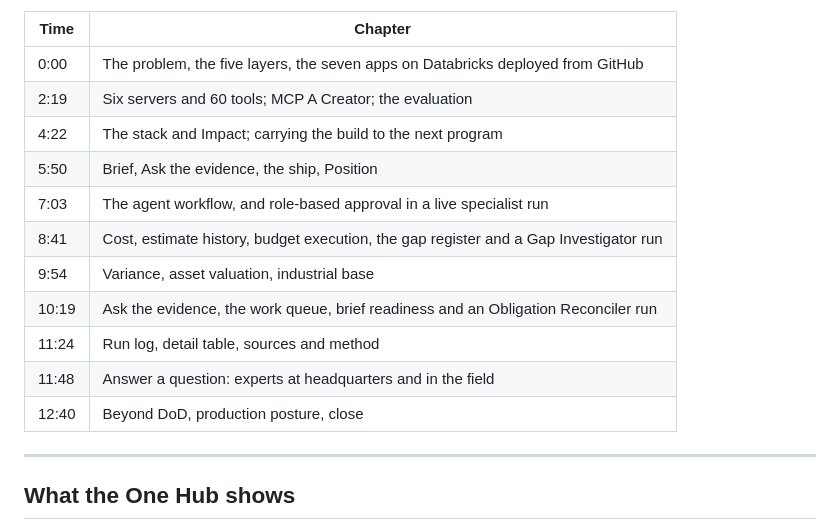
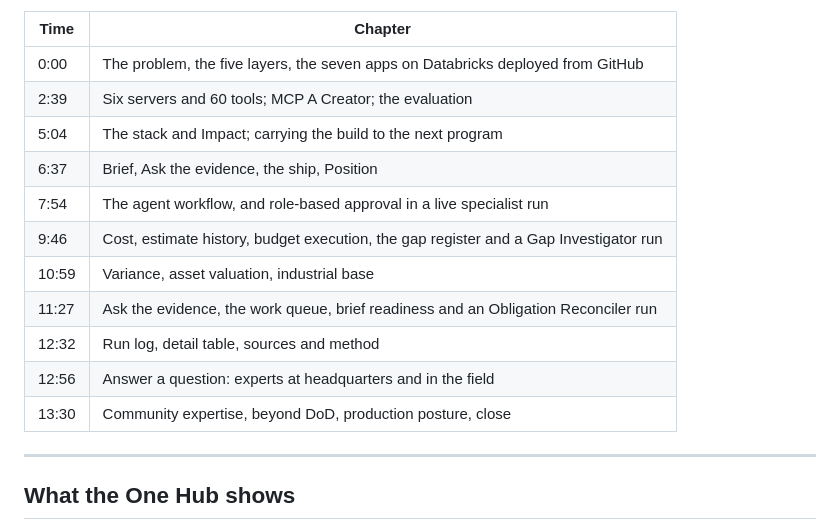
Before and after one commit to gsa-mcp-hackathon/gsa-hackathon-mcp-creator-and-agent-for-air-carrier, a Markdown page: README.md, the part around one of its changes. GitHub-like rendering.

Commit message:
Demo videos re-voiced with a near-human narrator
- Two-minute README demo now 1:55 with the Kokoro voice; poster updated
- Full walkthrough now 15:21: README chapters, deck demo slide and subtitles updated

Co-Authored-By: Claude Opus 5.5 <noreply@anthropic.com>
Claude-Session: https://claude.ai/code/session_01T9tEAvyEQzbF9zK1SZK97M

```diff
--- a/README.md
+++ b/README.md
@@ -410,16 +410,16 @@ Subtitles: [air-carrier-cvn79-demo.srt](docs/submission/demo/air-carrier-cvn79-d
 | Time | Chapter |
 | --- | --- |
 | 0:00 | The problem, the five layers, the seven apps on Databricks deployed from GitHub |
-| 2:19 | Six servers and 60 tools; MCP A Creator; the evaluation |
-| 4:22 | The stack and Impact; carrying the build to the next program |
-| 5:50 | Brief, Ask the evidence, the ship, Position |
-| 7:03 | The agent workflow, and role-based approval in a live specialist run |
-| 8:41 | Cost, estimate history, budget execution, the gap register and a Gap Investigator run |
-| 9:54 | Variance, asset valuation, industrial base |
-| 10:19 | Ask the evidence, the work queue, brief readiness and an Obligation Reconciler run |
-| 11:24 | Run log, detail table, sources and method |
-| 11:48 | Answer a question: experts at headquarters and in the field |
-| 12:40 | Beyond DoD, production posture, close |
+| 2:39 | Six servers and 60 tools; MCP A Creator; the evaluation |
+| 5:04 | The stack and Impact; carrying the build to the next program |
+| 6:37 | Brief, Ask the evidence, the ship, Position |
+| 7:54 | The agent workflow, and role-based approval in a live specialist run |
+| 9:46 | Cost, estimate history, budget execution, the gap register and a Gap Investigator run |
+| 10:59 | Variance, asset valuation, industrial base |
+| 11:27 | Ask the evidence, the work queue, brief readiness and an Obligation Reconciler run |
+| 12:32 | Run log, detail table, sources and method |
+| 12:56 | Answer a question: experts at headquarters and in the field |
+| 13:30 | Community expertise, beyond DoD, production posture, close |
 
 ---
 
```
Also changed, not shown: other parts of README.md (+3 -3 lines), docs/demo/air-carrier-two-minute-demo.jpg, 4 other files.
